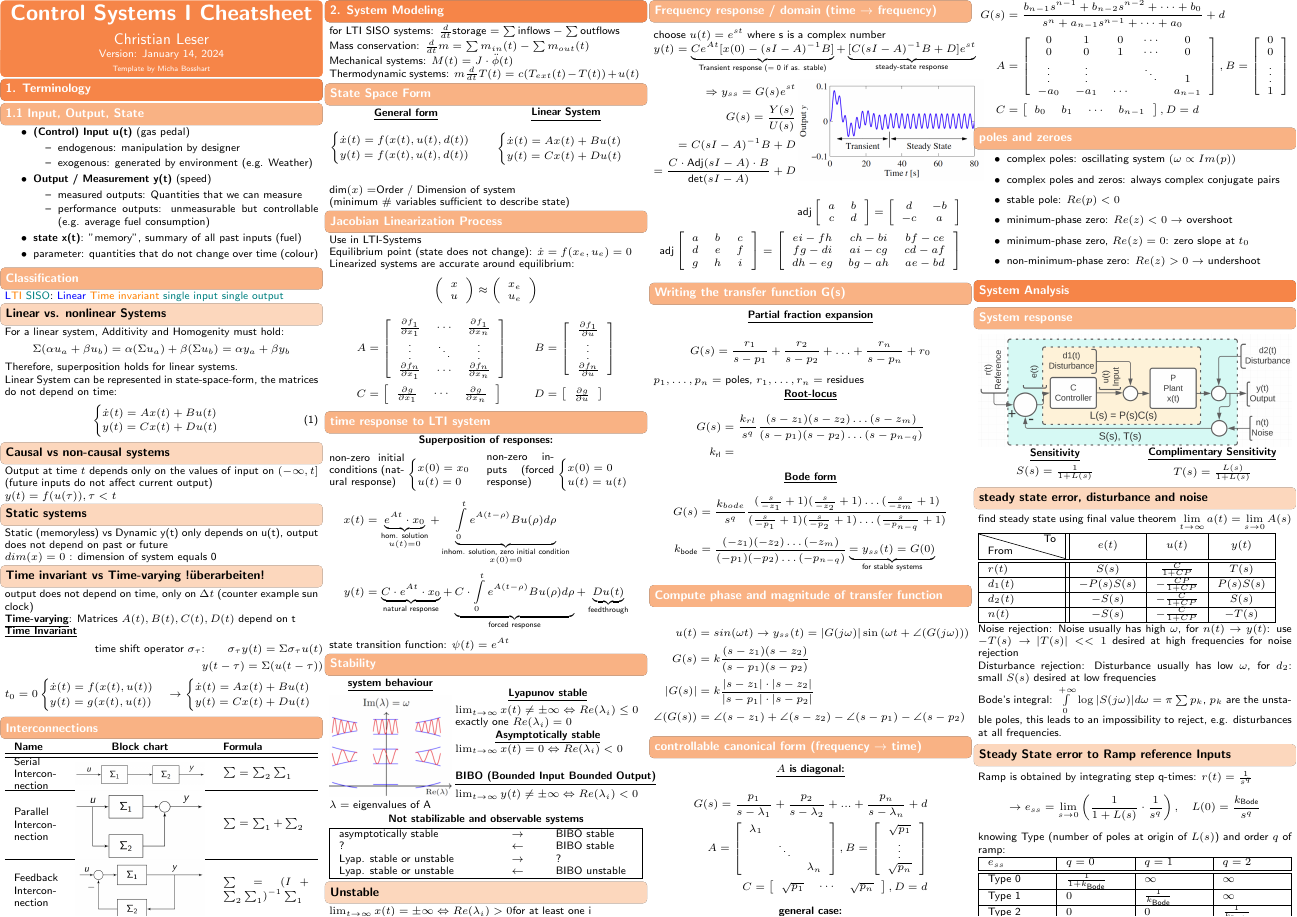
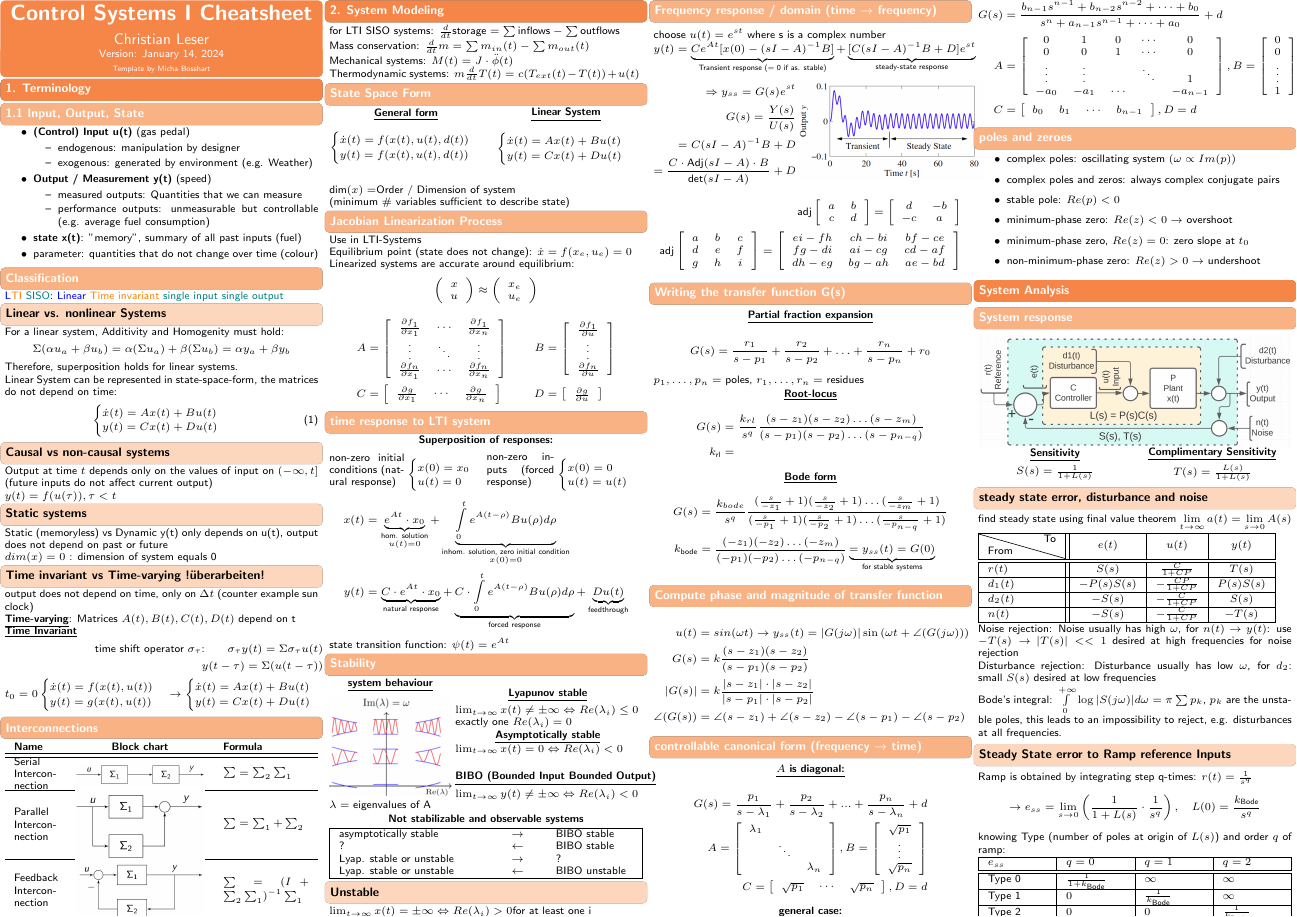
Before and after one commit to L3ol3on/Control_Systems_I_Frazzoli, a LaTeX document (cheatsheet/main.tex, which reads cheatsheet/src/2_modeling/9_canonical.tex): page 1 of 3. Compiled offline with pdfLaTeX.

Commit message:
korrektur canonical

```diff
--- a/cheatsheet/src/2_modeling/9_canonical.tex
+++ b/cheatsheet/src/2_modeling/9_canonical.tex
@@ -28,7 +28,7 @@
         0 & 1 & 0 & \cdots & 0\\
         0 & 0 & 1 & \cdots & 0\\
         \vdots & \vdots & & \ddots & 1\\
-        -a_0 & -a_1 & \cdots & & a_{n-1}
+        -a_0 & -a_1 & \cdots & & -a_{n-1}
     \end{array}\right]
     ,
     B = \left[\begin{array}{c}
```
Also changed, not shown: 1 other file.
